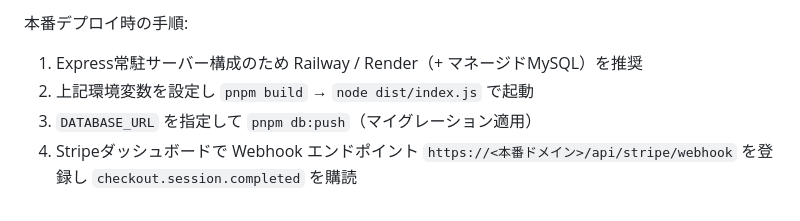
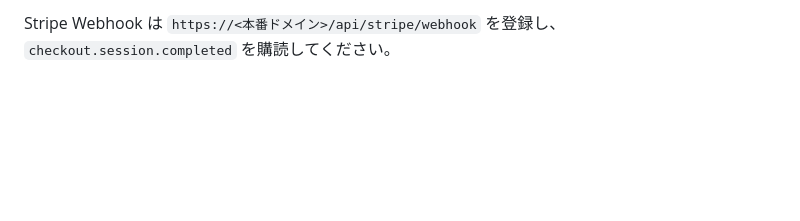
Before and after one commit to kek46991-commits/keiba-kachisuji-app, a Markdown page: README.md, the part around one of its changes. Drawn GitHub-style; blank space fills up the shorter version.

```diff
--- a/README.md
+++ b/README.md
@@ -113,7 +95,2 @@ pnpm build   # 本番ビルド
 
-本番デプロイ時の手順:
-
-1. Express常駐サーバー構成のため Railway / Render（+ マネージドMySQL）を推奨
-2. 上記環境変数を設定し `pnpm build` → `node dist/index.js` で起動
-3. `DATABASE_URL` を指定して `pnpm db:push`（マイグレーション適用）
-4. Stripeダッシュボードで Webhook エンドポイント `https://<本番ドメイン>/api/stripe/webhook` を登録し `checkout.session.completed` を購読
+Stripe Webhook は `https://<本番ドメイン>/api/stripe/webhook` を登録し、`checkout.session.completed` を購読してください。
```
Also changed, not shown: other parts of README.md (+63 -81 lines).
